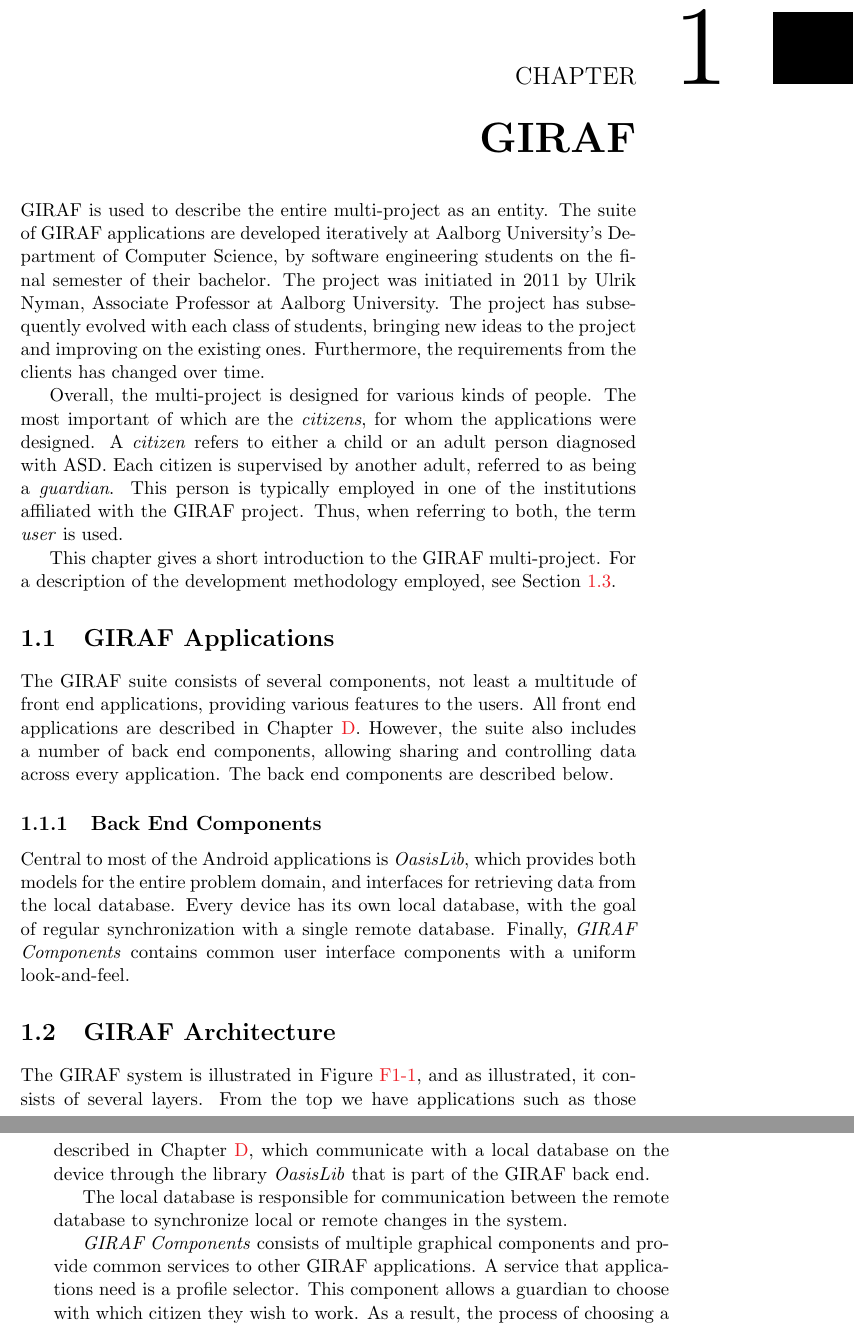
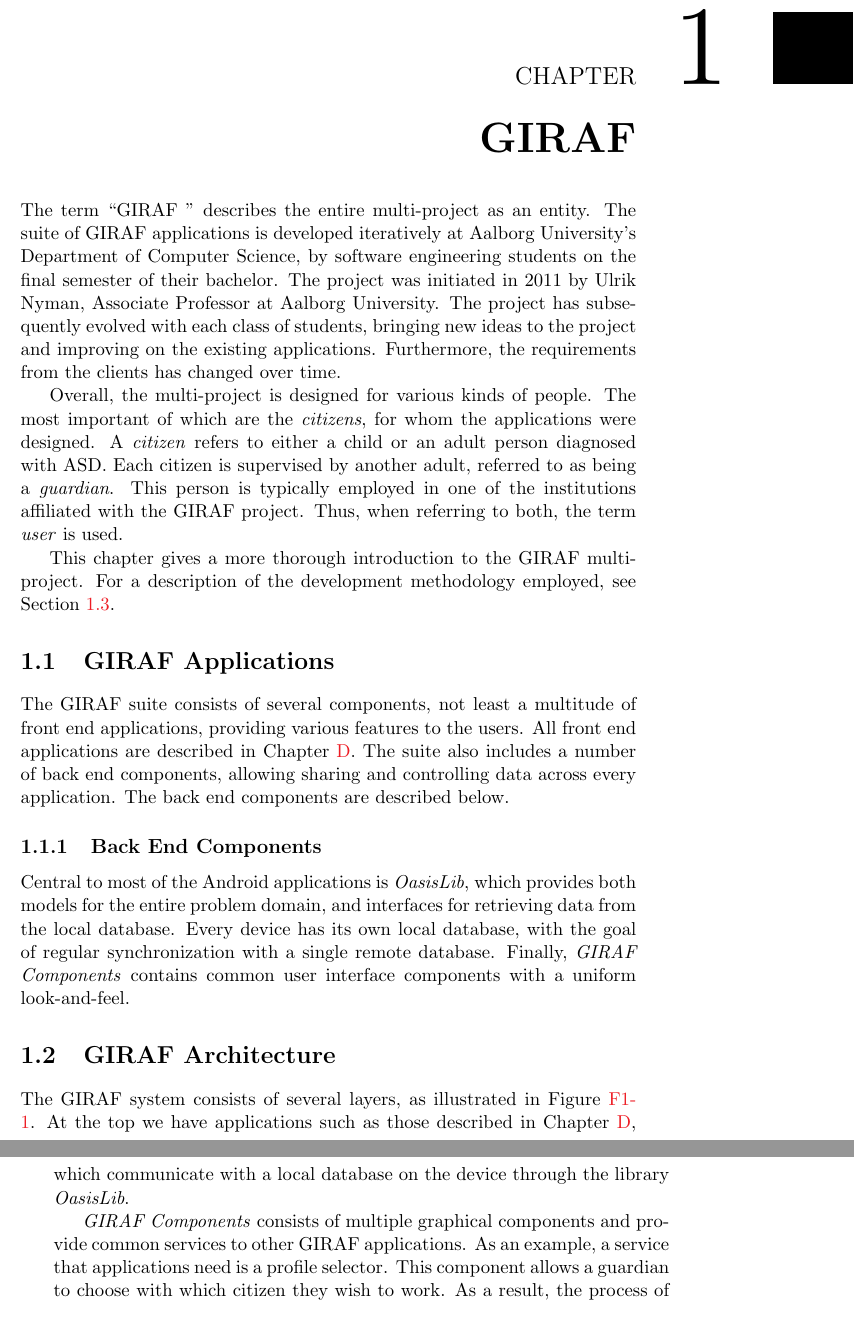
Before and after one commit to frmi/sw605f14-latex, a LaTeX thesis (master.tex, which reads documents/Giraf/_giraf.tex): two parts of pages 11 and 12 of 94, joined at a grey line, cut so that both start at the same text. Compiled offline with pdfLaTeX.

Commit message:
refactor stuff

```diff
--- a/documents/Giraf/_giraf.tex
+++ b/documents/Giraf/_giraf.tex
@@ -1,8 +1,8 @@
 \chapter{GIRAF}\label{chap:giraf}
-\giraf is used to describe the entire multi-project as an entity.
-The suite of \giraf applications are developed iteratively at Aalborg University's Department of Computer Science, by software engineering students on the final semester of their bachelor.
+The term ``\giraf" describes the entire multi-project as an entity.
+The suite of \giraf applications is developed iteratively at Aalborg University's Department of Computer Science, by software engineering students on the final semester of their bachelor.
 The project was initiated in 2011 by Ulrik Nyman, Associate Professor at Aalborg University.
-The project has subsequently evolved with each class of students, bringing new ideas to the project and improving on the existing ones.
+The project has subsequently evolved with each class of students, bringing new ideas to the project and improving on the existing applications.
 Furthermore, the requirements from the clients has changed over time.
 
 Overall, the multi-project is designed for various kinds of people.
@@ -12,17 +12,16 @@
 This person is typically employed in one of the institutions affiliated with the \giraf project.
 Thus, when referring to both, the term \textit{user} is used.
 
-This chapter gives a short introduction to the \giraf multi-project.
+This chapter gives a more thorough introduction to the \giraf multi-project.
 For a description of the development methodology employed, see \cref{sec:collab:multiproject}.
 
 \section{\giraf Applications}\label{sec:giraf:applications}
 The \giraf suite consists of several components, not least a multitude of front end applications, providing various features to the users.
 All front end applications are described in \Cref{sec:giraf:applications:frontend}.
-However, the suite also includes a number of back end components, allowing sharing and controlling data across every application.
+The suite also includes a number of back end components, allowing sharing and controlling data across every application.
 The back end components are described below.
 
-\subsection{Back End Components}
-\label{sec:giraf:applications:backend}
+\subsection{Back End Components}\label{sec:giraf:applications:backend}
 Central to most of the Android applications is \textit{OasisLib}, which provides both models for the entire problem domain, and interfaces for retrieving data from the local database.
 Every device has its own local database, with the goal of regular synchronization with a single remote database.
 Finally, \textit{\giraf Components} contains common user interface components with a uniform look-and-feel.
@@ -30,13 +29,11 @@
 \section{GIRAF Architecture}
 \label{sec:giraf:architecture}
 % Sådan er multiprojektet bygget op.
-The \giraf system is illustrated in \Cref{fig:girafLayers}, and as illustrated, it consists of several layers.
-From the top we have applications such as those described in \Cref{sec:giraf:applications:frontend}, which communicate with a local database on the device through the library \textit{OasisLib} that is part of the \giraf back end.
-
-The local database is responsible for communication between the remote database to synchronize local or remote changes in the system.
+The \giraf system consists of several layers, as illustrated in \Cref{fig:girafLayers}.
+At the top we have applications such as those described in \Cref{sec:giraf:applications:frontend}, which communicate with a local database on the device through the library \textit{OasisLib}.
 
 \textit{\giraf Components} consists of multiple graphical components and provide common services to other \giraf applications.
-A service that applications need is a profile selector.
+As an example, a service that applications need is a profile selector.
 This component allows a guardian to choose with which citizen they wish to work.
 As a result, the process of choosing a citizen will be the same throughout \giraf.
 
```
Also changed, not shown: documents/Intro/introduction.tex (+1 -1 lines).
